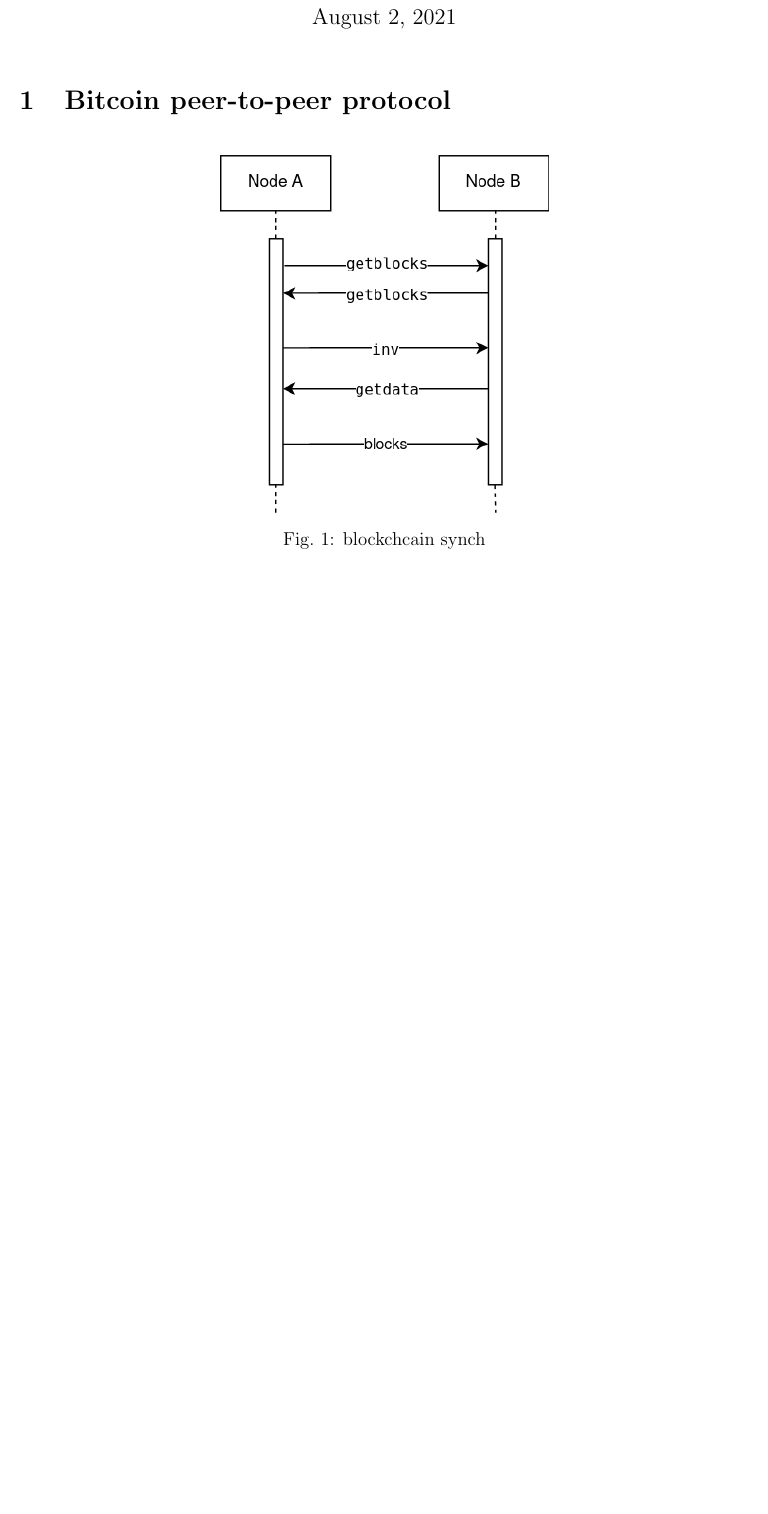
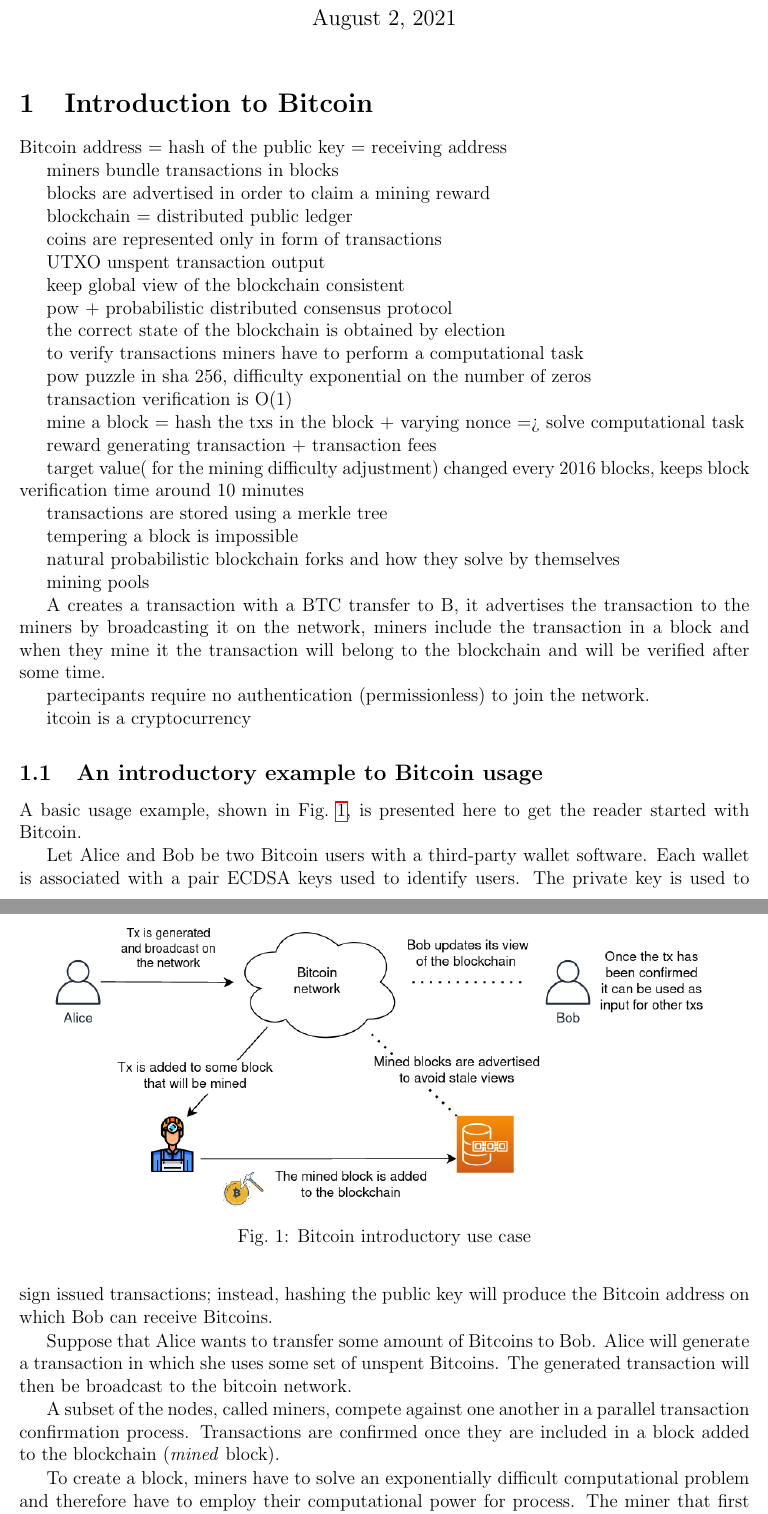
Before and after one commit to ImGilbes/tesi, a LaTeX document (tesi.tex): part of page 1 of 10 before the commit and two parts of pages 1 and 2 of 13 after it, the two joined at a grey line, cut so that both start at the same text, the shorter picture padded with empty space. Compiled offline with pdfLaTeX.

Commit message:
intro tx

```diff
--- a/tesi.tex
+++ b/tesi.tex
@@ -19,3 +19,68 @@
 %
 \begin{document}
 \maketitle
+
+\section{Introduction to Bitcoin}\label{sec:introbtc}
+Bitcoin address = hash of the public key = receiving address
+
+miners bundle transactions in blocks
+
+blocks are advertised in order to claim a mining reward
+
+blockchain = distributed public ledger
+
+coins are represented only in form of transactions
+
+UTXO unspent transaction output
+
+keep global view of the blockchain consistent
+
+pow + probabilistic distributed consensus protocol
+
+the correct state of the blockchain is obtained by election
+
+to verify transactions miners have to perform a computational task
+
+pow puzzle in sha 256, difficulty exponential on the number of zeros
+
+transaction verification is O(1)
+
+mine a block = hash the txs in the block + varying nonce => solve computational task
+
+reward generating transaction + transaction fees
+
+target value( for the mining difficulty adjustment) changed every 2016 blocks, keeps block verification time around 10 minutes
+
+transactions are stored using a merkle tree
+
+tempering a block is impossible
+
+natural probabilistic blockchain forks and how they solve by themselves
+
+mining pools
+
+A creates a transaction with a BTC transfer to B, it advertises the transaction to the miners by broadcasting it on the network, miners include the transaction in a block and when they mine it the transaction will belong to the blockchain and will be verified after some time.
+
+partecipants require no authentication (permissionless) to join the network.
+
+
+itcoin is a cryptocurrency
+
+
+\subsection{An introductory example to Bitcoin usage}\label{sec:useexample}
+A basic usage example, shown in Fig.~\ref{fig:basicexample}, is presented here to get the reader started with Bitcoin.
+
+\begin{figure}[h!]
+	\includegraphics[width=.90\textwidth]{pict/basicexample.png}
+	\centering
+	\caption{Bitcoin introductory use case}
+	\label{fig:basicexample}
+\end{figure}
+
+Let Alice and Bob be two Bitcoin users with a third-party wallet software. Each wallet is associated with a pair ECDSA keys used to identify users. The private key is used to sign issued transactions; instead, hashing the public key will produce the Bitcoin address on which Bob can receive Bitcoins.
+
+Suppose that Alice wants to transfer some amount of Bitcoins to Bob. Alice will generate a transaction in which she uses some set of unspent Bitcoins. The generated transaction will then be broadcast to the bitcoin network.
+
+A subset of the nodes, called miners, compete against one another in a parallel transaction confirmation process. Transactions are confirmed once they are included in a block added to the blockchain (\emph{mined} block).
+
+To create a block, miners have to solve an exponentially difficult computational problem and therefore have to employ their computational power for process. The miner that first creates the new block is rewarded with reward, that is included as a \emph{reward generating transaction} in the block, and with the \emph{transaction fees} payed by the users whose transactions have been confirmed.
```
Also changed, not shown: bib.bib (+2 -0 lines), pict/basicexample.png (added), pict/blockstruct.png (added), pict/txstruct.png (added), tesi.pdf, tesi.ps (added), tesi.tex (42 more changed lines), 4 other files.
